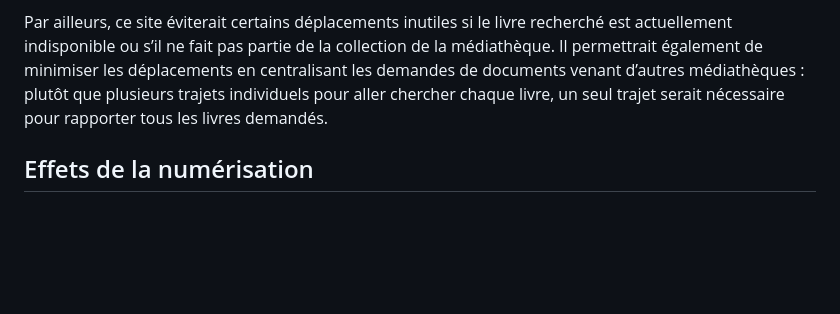
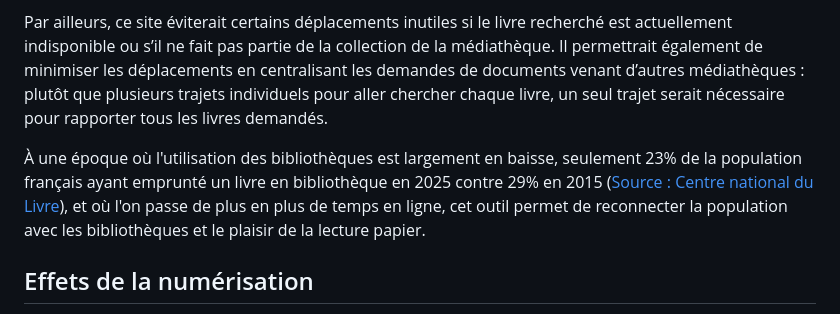
Before and after one commit to UTT-GL03/Biblio-reseau, a Markdown page: README.md, the part around the change. GitHub-like rendering; blank space fills up the shorter version.

```diff
--- a/README.md
+++ b/README.md
@@ -7,6 +7,8 @@ Ce projet a une utilité sociale puisqu’il facilite l’utilisation des média
 
 Par ailleurs, ce site éviterait certains déplacements inutiles si le livre recherché est actuellement indisponible ou s’il ne fait pas partie de la collection de la médiathèque. Il permettrait également de minimiser les déplacements en centralisant les demandes de documents venant d’autres médiathèques : plutôt que plusieurs trajets individuels pour aller chercher chaque livre, un seul trajet serait nécessaire pour rapporter tous les livres demandés.
 
+À une époque où l'utilisation des bibliothèques est largement en baisse, seulement 23% de la population français ayant emprunté un livre en bibliothèque en 2025 contre 29% en 2015 ([Source : Centre national du Livre](https://centrenationaldulivre.fr/sites/default/files/2025-04/Baromètre%20Les%20Français%20et%20la%20lecture%20Infographie%202025-04-08%20OK.pdf)), et où l'on passe de plus en plus de temps en ligne, cet outil permet de reconnecter la population avec les bibliothèques et le plaisir de la lecture papier.
+
 ## Effets de la numérisation
 
 Ce projet offre une alternative plus sociale aux plateformes entièrement numériques de livres audio ou d’ebooks puisqu’il décourage l’isolement en poussant les utilisateurs à se rendre en médiathèque et ainsi à participer à la vie de leur communauté locale. Il favorise l'utilisation des ressources municipales accessibles à tous. C’est également une solution qui est plus accessible pour les seniors ou les personnes n’ayant pas un accès facile à Internet, car ce site pourrait être disponible directement à l’intérieur des médiathèques, avec si nécessaire l’aide des bibliothécaires pour accompagner son utilisation. Enfin, au niveau de l’impact environnemental, le stockage et partage d’un seul livre déjà produit, est souvent préférable au stockage en ligne d’un ebook. De plus, ces derniers peuvent demander la production de terminaux spécialisés afin de les lire.
```
